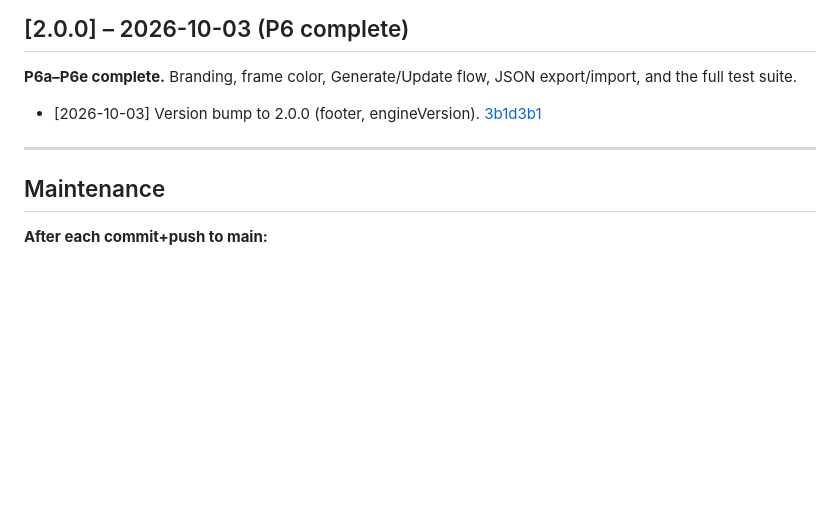
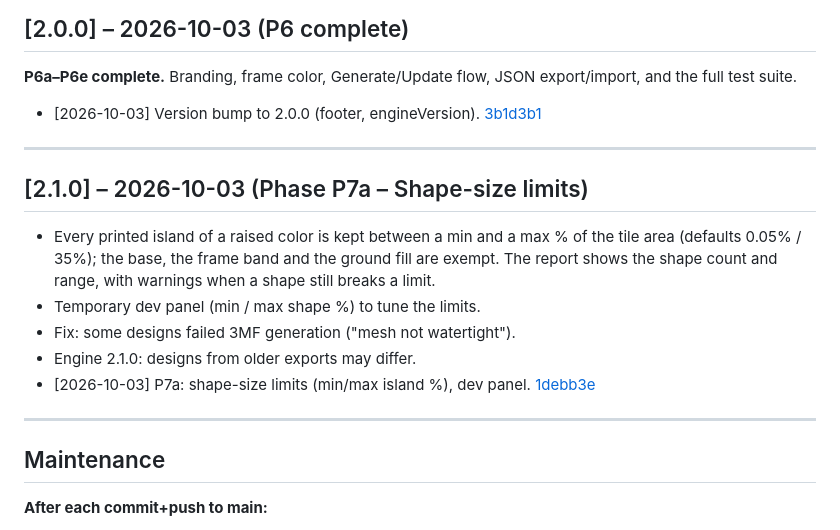
Before and after one commit to emanuelmoniz/Portuguese-Tile-Generator, a Markdown page: CHANGELOG.md, the part around the change. Rendered like a GitHub page; blank space fills up the shorter version.

Commit message:
Update CHANGELOG.md with P7a commit link
Co-Authored-By: Claude Opus 5.5 <noreply@anthropic.com>

```diff
--- a/CHANGELOG.md
+++ b/CHANGELOG.md
@@ -104,6 +104,16 @@ Format: [Semantic Versioning](https://semver.org/) — v[major].[minor].[patch].
 
 ---
 
+## [2.1.0] – 2026-10-03 (Phase P7a – Shape-size limits)
+
+- Every printed island of a raised color is kept between a min and a max % of the tile area (defaults 0.05% / 35%); the base, the frame band and the ground fill are exempt. The report shows the shape count and range, with warnings when a shape still breaks a limit.
+- Temporary dev panel (min / max shape %) to tune the limits.
+- Fix: some designs failed 3MF generation ("mesh not watertight").
+- Engine 2.1.0: designs from older exports may differ.
+- [2026-10-03] P7a: shape-size limits (min/max island %), dev panel. [1debb3e](https://github.com/emanuelmoniz/Portuguese-Tile-Generator/commit/1debb3e)
+
+---
+
 ## Maintenance
 
 **After each commit+push to main:**
```
